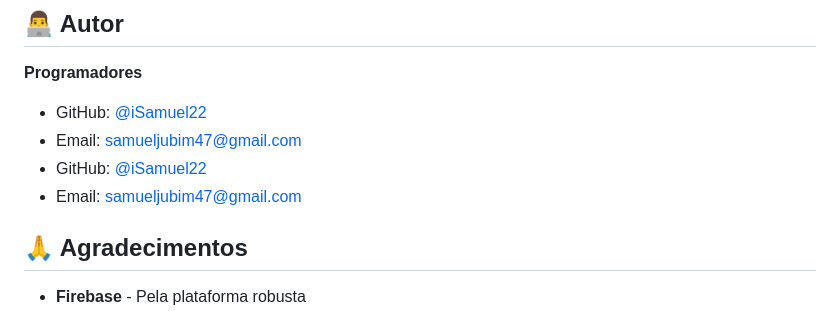
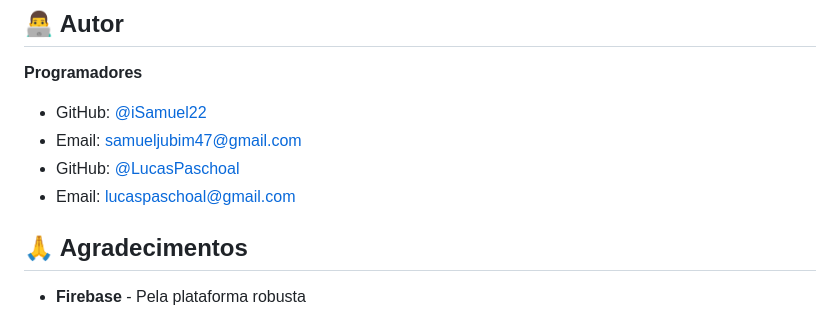
Before and after one commit to iSamuel22/meu-app-cristao, a Markdown page: README.md, the part around the change. GitHub-like rendering.

```diff
--- a/README.md
+++ b/README.md
@@ -232,8 +232,8 @@ Este projeto está sob a licença MIT. Veja o arquivo [LICENSE](LICENSE) para ma
 **Programadores**
 - GitHub: [@iSamuel22](https://github.com/iSamuel22)
 - Email: samueljubim47@gmail.com
-- GitHub: [@iSamuel22](https://github.com/iSamuel22)
-- Email: samueljubim47@gmail.com
+- GitHub: [@LucasPaschoal](https://github.com/LucasPaschoal)
+- Email: lucaspaschoal@gmail.com
 
 ## 🙏 Agradecimentos
 
```
